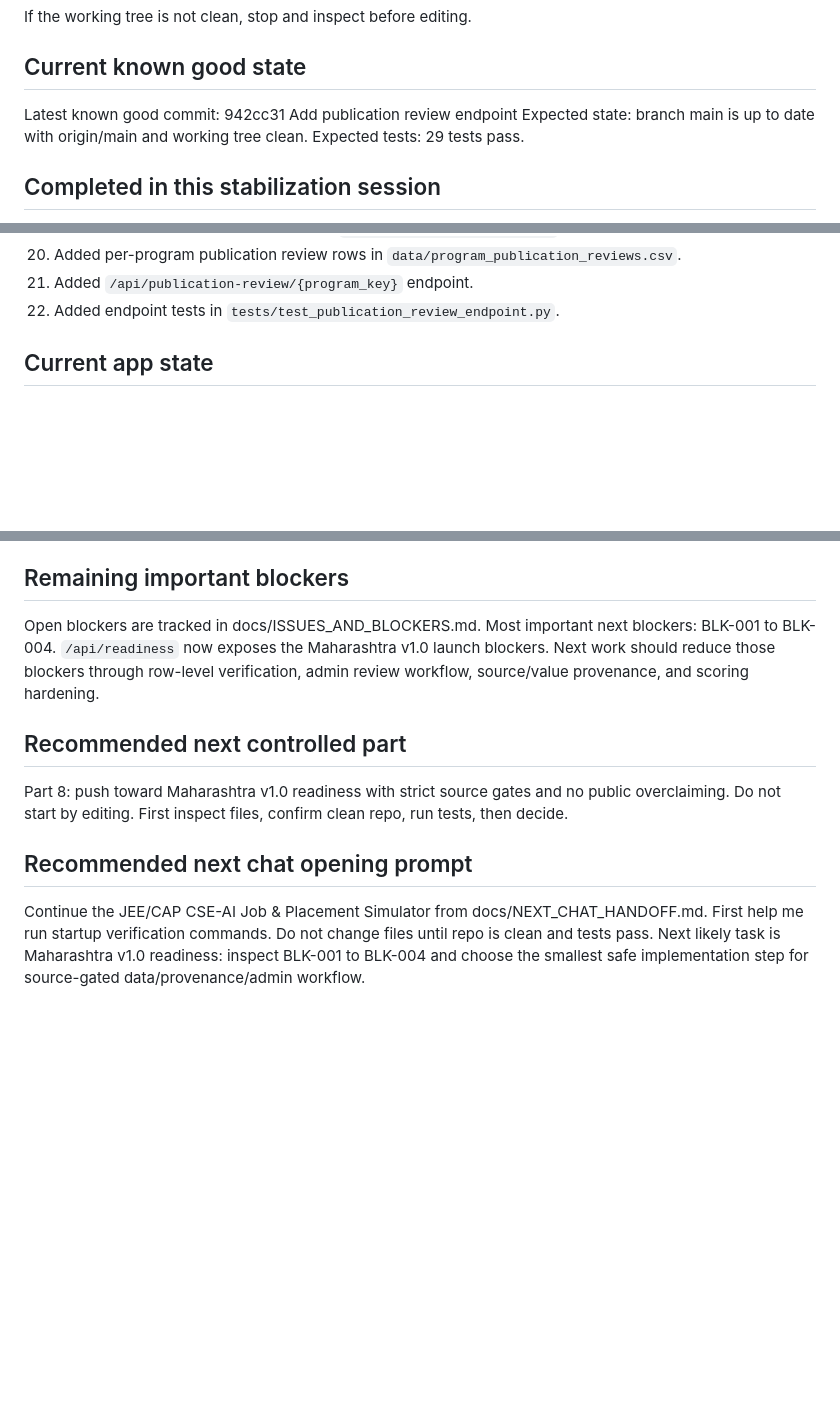
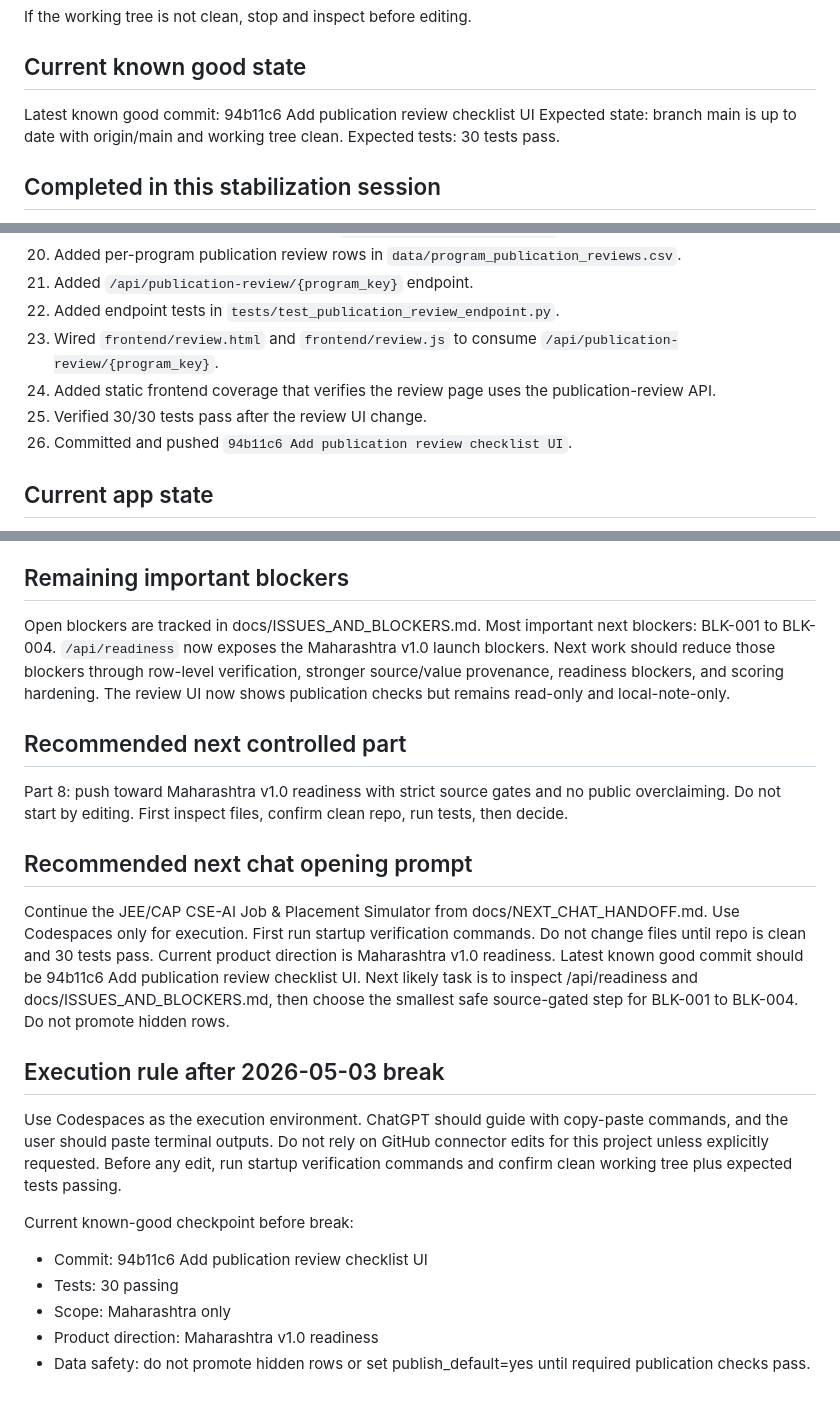
Before and after one commit to jagtapanuj/jee-cse-ai-placement-simulator, a Markdown page: docs/NEXT_CHAT_HANDOFF.md, 3 parts joined by grey strips. GitHub-like rendering; blank space fills up the shorter version.

Commit message:
Docs: update handoff after review UI

```diff
--- a/docs/NEXT_CHAT_HANDOFF.md
+++ b/docs/NEXT_CHAT_HANDOFF.md
@@ -18,9 +18,9 @@ If the working tree is not clean, stop and inspect before editing.
 
 ## Current known good state
 
-Latest known good commit: 942cc31 Add publication review endpoint
+Latest known good commit: 94b11c6 Add publication review checklist UI
 Expected state: branch main is up to date with origin/main and working tree clean.
-Expected tests: 29 tests pass.
+Expected tests: 30 tests pass.
 
 ## Completed in this stabilization session
 
@@ -46,6 +46,10 @@ Expected tests: 29 tests pass.
 20. Added per-program publication review rows in `data/program_publication_reviews.csv`.
 21. Added `/api/publication-review/{program_key}` endpoint.
 22. Added endpoint tests in `tests/test_publication_review_endpoint.py`.
+23. Wired `frontend/review.html` and `frontend/review.js` to consume `/api/publication-review/{program_key}`.
+24. Added static frontend coverage that verifies the review page uses the publication-review API.
+25. Verified 30/30 tests pass after the review UI change.
+26. Committed and pushed `94b11c6 Add publication review checklist UI`.
 
 ## Current app state
 
@@ -62,7 +66,7 @@ The server terminal staying busy is normal. Stop it with Ctrl+C.
 ## Remaining important blockers
 
 Open blockers are tracked in docs/ISSUES_AND_BLOCKERS.md.
-Most important next blockers: BLK-001 to BLK-004. `/api/readiness` now exposes the Maharashtra v1.0 launch blockers. Next work should reduce those blockers through row-level verification, admin review workflow, source/value provenance, and scoring hardening.
+Most important next blockers: BLK-001 to BLK-004. `/api/readiness` now exposes the Maharashtra v1.0 launch blockers. Next work should reduce those blockers through row-level verification, stronger source/value provenance, readiness blockers, and scoring hardening. The review UI now shows publication checks but remains read-only and local-note-only.
 
 ## Recommended next controlled part
 
@@ -71,4 +75,16 @@ Do not start by editing. First inspect files, confirm clean repo, run tests, the
 
 ## Recommended next chat opening prompt
 
-Continue the JEE/CAP CSE-AI Job & Placement Simulator from docs/NEXT_CHAT_HANDOFF.md. First help me run startup verification commands. Do not change files until repo is clean and tests pass. Next likely task is Maharashtra v1.0 readiness: inspect BLK-001 to BLK-004 and choose the smallest safe implementation step for source-gated data/provenance/admin workflow.
+Continue the JEE/CAP CSE-AI Job & Placement Simulator from docs/NEXT_CHAT_HANDOFF.md. Use Codespaces only for execution. First run startup verification commands. Do not change files until repo is clean and 30 tests pass. Current product direction is Maharashtra v1.0 readiness. Latest known good commit should be 94b11c6 Add publication review checklist UI. Next likely task is to inspect /api/readiness and docs/ISSUES_AND_BLOCKERS.md, then choose the smallest safe source-gated step for BLK-001 to BLK-004. Do not promote hidden rows.
+
+
+## Execution rule after 2026-05-03 break
+
+Use Codespaces as the execution environment. ChatGPT should guide with copy-paste commands, and the user should paste terminal outputs. Do not rely on GitHub connector edits for this project unless explicitly requested. Before any edit, run startup verification commands and confirm clean working tree plus expected tests passing.
+
+Current known-good checkpoint before break:
+- Commit: 94b11c6 Add publication review checklist UI
+- Tests: 30 passing
+- Scope: Maharashtra only
+- Product direction: Maharashtra v1.0 readiness
+- Data safety: do not promote hidden rows or set publish_default=yes until required publication checks pass.
```
